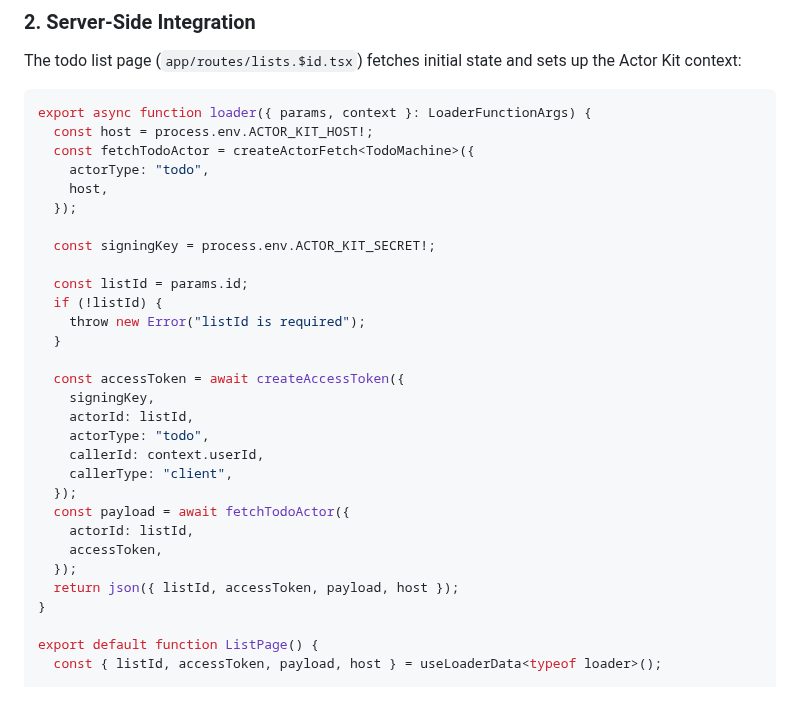
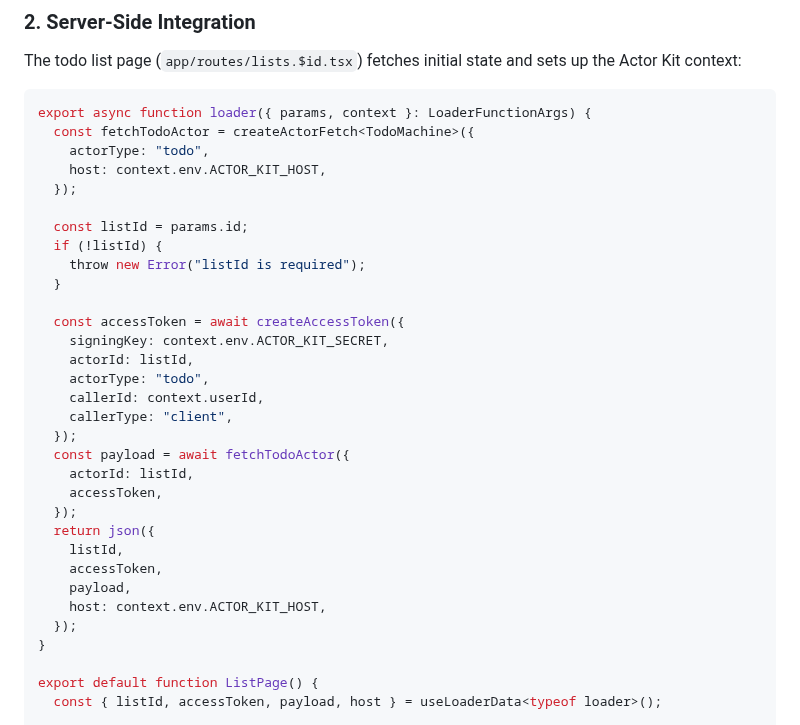
Before and after one commit to jonmumm/actor-kit, a Markdown page: examples/remix-actorkit-todo/README.md, the part around one of its changes. GitHub-like rendering; blank space fills up the shorter version.

````diff
--- a/examples/remix-actorkit-todo/README.md
+++ b/examples/remix-actorkit-todo/README.md
@@ -72,13 +72,10 @@ The todo list page (`app/routes/lists.$id.tsx`) fetches initial state and sets u
 
 ```typescript
 export async function loader({ params, context }: LoaderFunctionArgs) {
-  const host = process.env.ACTOR_KIT_HOST!;
   const fetchTodoActor = createActorFetch<TodoMachine>({
     actorType: "todo",
-    host,
+    host: context.env.ACTOR_KIT_HOST,
   });
-
-  const signingKey = process.env.ACTOR_KIT_SECRET!;
 
   const listId = params.id;
   if (!listId) {
@@ -86,7 +83,7 @@ export async function loader({ params, context }: LoaderFunctionArgs) {
   }
 
   const accessToken = await createAccessToken({
-    signingKey,
+    signingKey: context.env.ACTOR_KIT_SECRET,
     actorId: listId,
     actorType: "todo",
     callerId: context.userId,
@@ -96,7 +93,12 @@ export async function loader({ params, context }: LoaderFunctionArgs) {
     actorId: listId,
     accessToken,
   });
-  return json({ listId, accessToken, payload, host });
+  return json({
+    listId,
+    accessToken,
+    payload,
+    host: context.env.ACTOR_KIT_HOST,
+  });
 }
 
 export default function ListPage() {
````
Also changed, not shown: other parts of examples/remix-actorkit-todo/README.md (+43 -12 lines).
